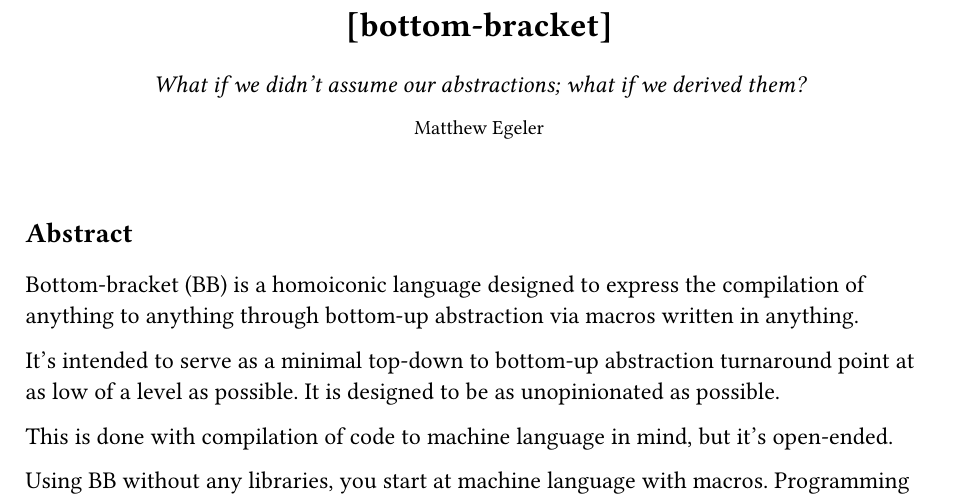
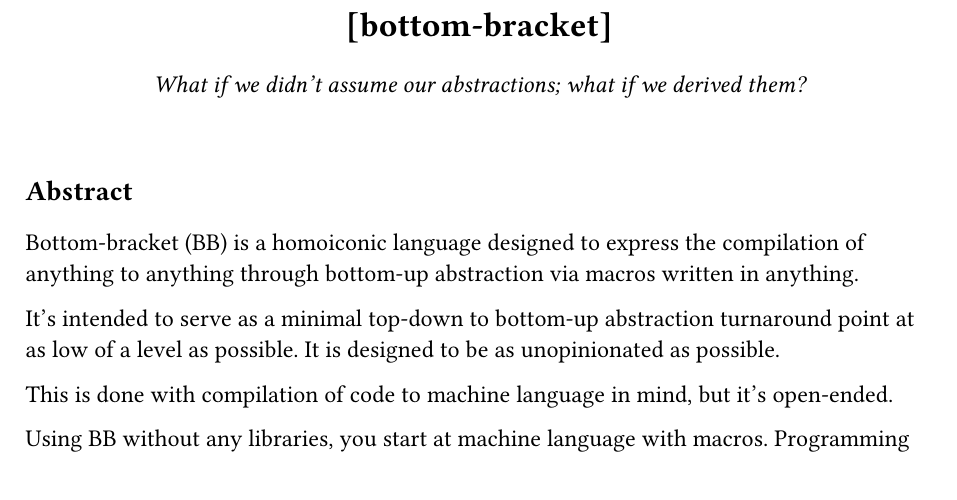
Before and after one commit to wentam/bottom-bracket, a Typst document (README.typ): part of the page, cut so that both start at the same text. Compiled offline with Typst 0.15; a missing font is replaced by an installed copy or a similar font.

Commit message:
update README

```diff
--- a/README.typ
+++ b/README.typ
@@ -35,8 +35,6 @@
       #text(17pt)[ *[bottom-bracket]* ]
 
       _What if we didn't assume our abstractions; what if we derived them?_
-
-      #text(10pt)[Matthew Egeler]
     ]
 
     #v(1cm)
```
